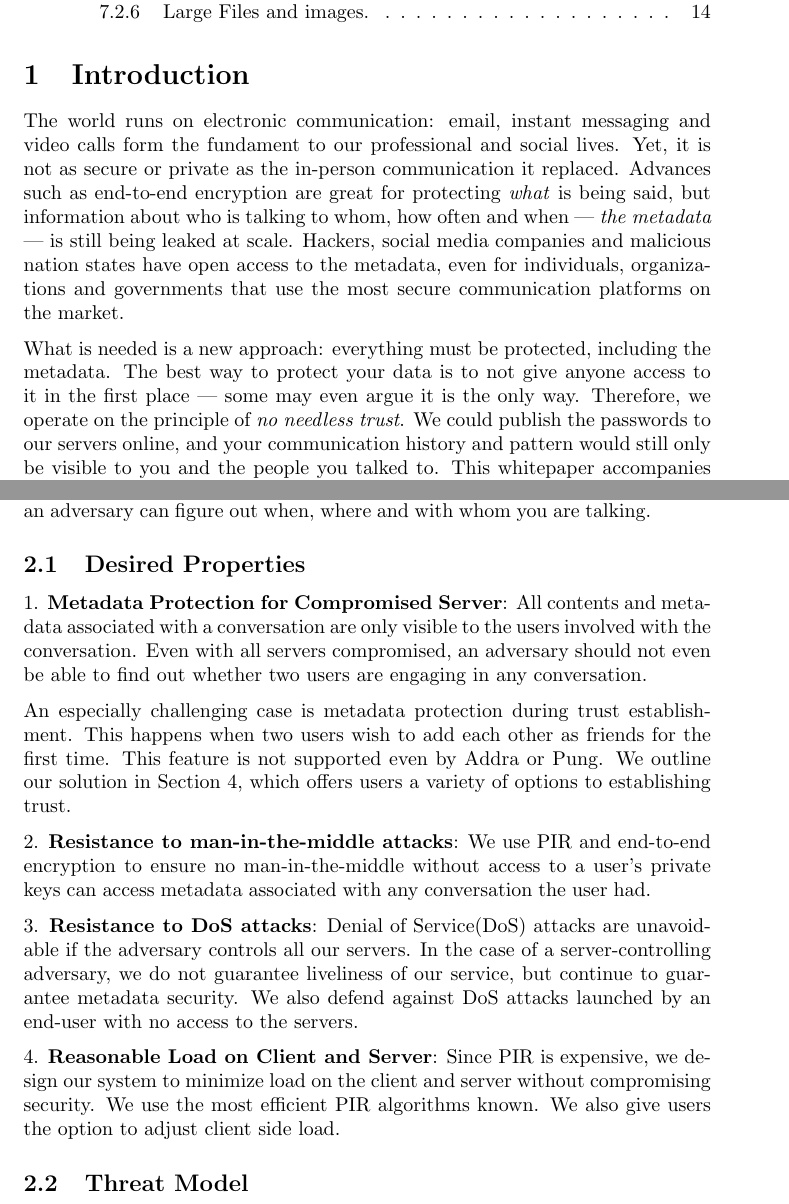
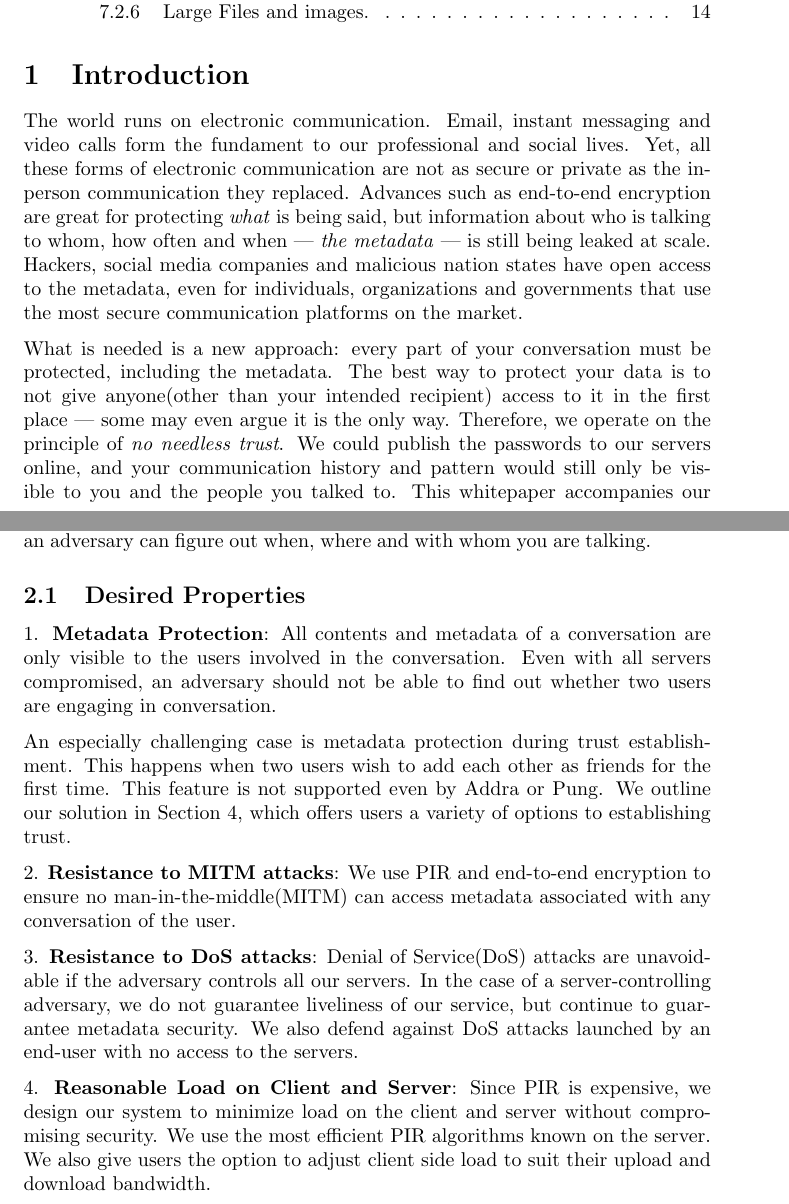
Before and after one commit to anysphere/whitepaper, a LaTeX paper (main.tex, which reads introduction.tex, securitycontext.tex): two parts of pages 2 and 3 of 16, joined at a grey line, cut so that both start at the same text. Compiled offline with pdfLaTeX.

Commit message:
synchronize

```diff
--- a/introduction.tex
+++ b/introduction.tex
@@ -41,6 +41,6 @@
 
 
 
-The world runs on electronic communication: email, instant messaging and video calls form the fundament to our professional and social lives. Yet, it is not as secure or private as the in-person communication it replaced. Advances such as end-to-end encryption are great for protecting \textit{what} is being said, but information about who is talking to whom, how often and when — \textit{the metadata} — is still being leaked at scale. Hackers, social media companies and malicious nation states have open access to the metadata, even for individuals, organizations and governments that use the most secure communication platforms on the market.
+The world runs on electronic communication. Email, instant messaging and video calls form the fundament to our professional and social lives. Yet, all these forms of electronic communication are not as secure or private as the in-person communication they replaced. Advances such as end-to-end encryption are great for protecting \textit{what} is being said, but information about who is talking to whom, how often and when — \textit{the metadata} — is still being leaked at scale. Hackers, social media companies and malicious nation states have open access to the metadata, even for individuals, organizations and governments that use the most secure communication platforms on the market.
 
-What is needed is a new approach: everything must be protected, including the metadata. The best way to protect your data is to not give anyone access to it in the first place — some may even argue it is the only way. Therefore, we operate on the principle of \textit{no needless trust}. We could publish the passwords to our servers online, and your communication history and pattern would still only be visible to you and the people you talked to. This whitepaper accompanies our source code at \href{https://github.com/anysphere/client}{github.com/anysphere/client}, and aims to prove the security of Anysphere.
+What is needed is a new approach: every part of your conversation must be protected, including the metadata. The best way to protect your data is to not give anyone(other than your intended recipient) access to it in the first place — some may even argue it is the only way. Therefore, we operate on the principle of \textit{no needless trust}. We could publish the passwords to our servers online, and your communication history and pattern would still only be visible to you and the people you talked to. This whitepaper accompanies our source code at \href{https://github.com/anysphere/client}{github.com/anysphere/client}, and aims to prove the security of Anysphere.
--- a/securitycontext.tex
+++ b/securitycontext.tex
@@ -11,13 +11,13 @@ Furthermore, even with a secure server, it leaks metadata. Using timing attacks,
 
 \subsection{Desired Properties}
 
-1. \textbf{Metadata Protection for Compromised Server}: All contents and metadata associated with a conversation are only visible to the users involved with the conversation. Even with all servers compromised, an adversary should not even be able to find out whether two users are engaging in any conversation.
+1. \textbf{Metadata Protection}: All contents and metadata of a conversation are only visible to the users involved in the conversation. Even with all servers compromised, an adversary should not be able to find out whether two users are engaging in conversation.
 
 An especially challenging case is metadata protection during trust establishment. This happens when two users wish to add each other as friends for the first time. This feature is not supported even by Addra or Pung. We outline our solution in \cref{sec:trustestablishment}, which offers users a variety of options to establishing trust.
 
-2. \textbf{Resistance to man-in-the-middle attacks}: We use PIR and end-to-end encryption to ensure no man-in-the-middle without access to a user's private keys can access metadata associated with any conversation the user had.
+2. \textbf{Resistance to MITM attacks}: We use PIR and end-to-end encryption to ensure no man-in-the-middle(MITM) can access metadata associated with any conversation of the user.
 
 3. \textbf{Resistance to DoS attacks}: Denial of Service(DoS) attacks are unavoidable if the adversary controls all our servers. In the case of a server-controlling adversary, we do not guarantee liveliness of our service, but continue to guarantee metadata security. We also defend against DoS attacks launched by an end-user with no access to the servers.
 
-4. \textbf{Reasonable Load on Client and Server}: Since PIR is expensive, we design our system to minimize load on the client and server without compromising security. We use the most efficient PIR algorithms known. We also give users the option to adjust client side load.
+4. \textbf{Reasonable Load on Client and Server}: Since PIR is expensive, we design our system to minimize load on the client and server without compromising security. We use the most efficient PIR algorithms known on the server. We also give users the option to adjust client side load to suit their upload and download bandwidth.
 \input{threatmodel}
```
Also changed, not shown: coreprotocol.tex (+6 -6 lines), threatmodel.tex (+2 -2 lines), trustestablishment.tex (+1 -0 lines).
